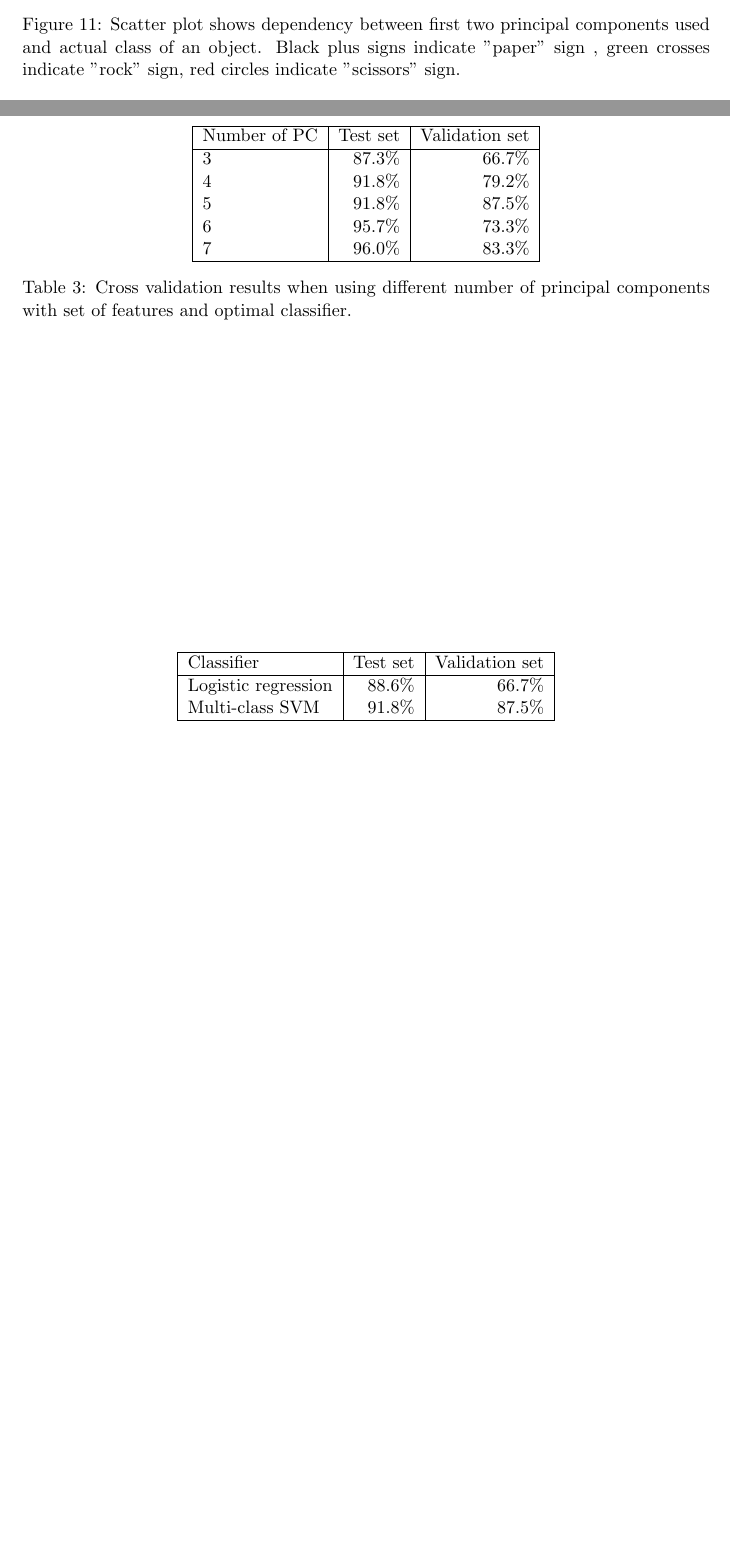
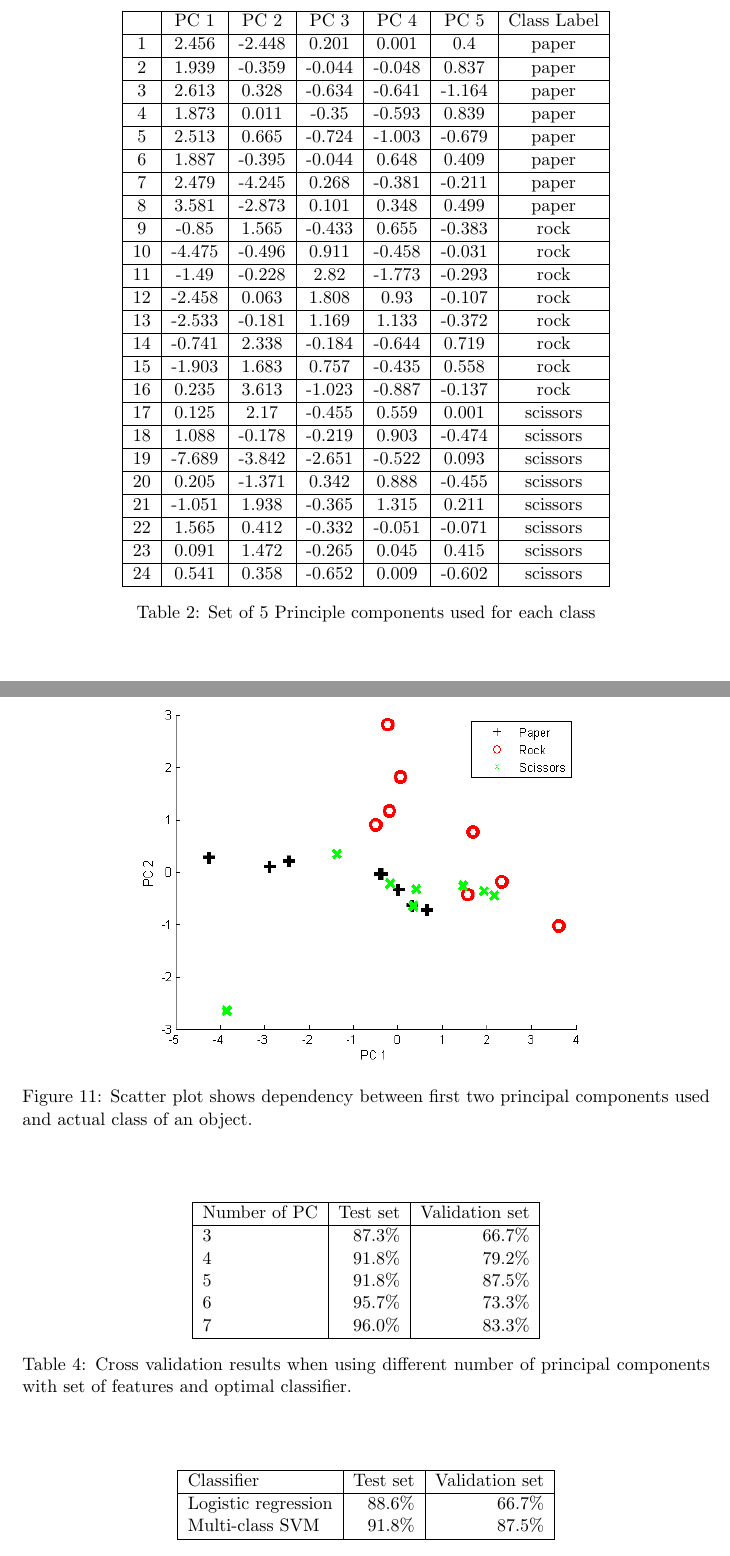
Before and after one commit to btabibian/AV_2, a LaTeX document (writeup/report.tex, which reads writeup/features.tex, writeup/results.tex): two parts of pages 10 and 11 of 11 before the commit and two parts of pages 10 and 11 of 12 after it, joined at a grey line, cut at the place of the change, the shorter picture padded with empty space. Compiled offline with pdfLaTeX.

Commit message:
Features table and new scatter plot
Signed-off-by: Behzad Tabibian <btabibian@gmail.com>

```diff
--- /dev/null
+++ b/writeup/features.tex
@@ -0,0 +1,32 @@
+\begin{table}
+\centering
+\begin{tabular}{|c|c|c|c|c|c|c|}
+\hline & PC 1 & PC 2 &PC 3& PC 4& PC 5 & Class Label\\\hline
+1 & 2.456 & -2.448 & 0.201 & 0.001 & 0.4 & paper\\\hline
+2 & 1.939 & -0.359 & -0.044 & -0.048 & 0.837 & paper\\\hline
+3 & 2.613 & 0.328 & -0.634 & -0.641 & -1.164 & paper\\\hline
+4 & 1.873 & 0.011 & -0.35 & -0.593 & 0.839 & paper\\\hline
+5 & 2.513 & 0.665 & -0.724 & -1.003 & -0.679 & paper\\\hline
+6 & 1.887 & -0.395 & -0.044 & 0.648 & 0.409 & paper\\\hline
+7 & 2.479 & -4.245 & 0.268 & -0.381 & -0.211 & paper\\\hline
+8 & 3.581 & -2.873 & 0.101 & 0.348 & 0.499 & paper\\\hline
+9 & -0.85 & 1.565 & -0.433 & 0.655 & -0.383 & rock\\\hline
+10 & -4.475 & -0.496 & 0.911 & -0.458 & -0.031 & rock\\\hline
+11 & -1.49 & -0.228 & 2.82 & -1.773 & -0.293 & rock\\\hline
+12 & -2.458 & 0.063 & 1.808 & 0.93 & -0.107 & rock\\\hline
+13 & -2.533 & -0.181 & 1.169 & 1.133 & -0.372 & rock\\\hline
+14 & -0.741 & 2.338 & -0.184 & -0.644 & 0.719 & rock\\\hline
+15 & -1.903 & 1.683 & 0.757 & -0.435 & 0.558 & rock\\\hline
+16 &  0.235 & 3.613 & -1.023 & -0.887 & -0.137 & rock\\\hline
+17 & 0.125 & 2.17 & -0.455 & 0.559 & 0.001 & scissors\\\hline
+18 &  1.088 & -0.178 & -0.219 & 0.903 & -0.474 & scissors\\\hline
+19 &  -7.689 & -3.842 & -2.651 & -0.522 & 0.093 & scissors\\\hline
+20 &  0.205 & -1.371 & 0.342 & 0.888 & -0.455 & scissors\\\hline
+21 & -1.051 & 1.938 & -0.365 & 1.315 & 0.211 & scissors\\\hline
+22 & 1.565 & 0.412 & -0.332 & -0.051 & -0.071 & scissors\\\hline
+23 &  0.091 & 1.472 & -0.265 & 0.045 & 0.415 & scissors\\\hline
+24 & 0.541 & 0.358 & -0.652 & 0.009 & -0.602 & scissors\\\hline
+\end{tabular}
+\caption{Set of 5 Principle components used for each class}
+\label{tbl:features}
+\end{table}
--- a/writeup/results.tex
+++ b/writeup/results.tex
@@ -3,7 +3,7 @@
 \begin{figure}
 \begin{center}
 \includegraphics[width=110mm]{paclassplot.png}
-\caption{Scatter plot shows dependency between first two principal components used and actual class of an object. Black plus signs indicate "paper" sign , green crosses indicate "rock" sign, red circles indicate "scissors" sign. }
+\caption{Scatter plot shows dependency between first two principal components used and actual class of an object.}
 \label{fig:paclassplot}
 \end{center}
 \end{figure}
```
Also changed, not shown: writeup/paclassplot.png.
